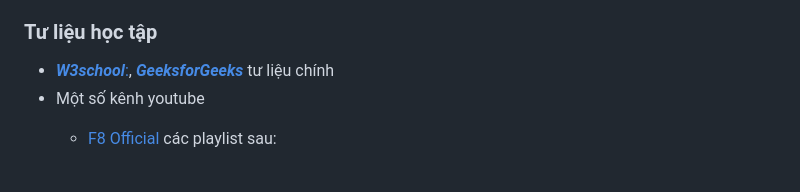
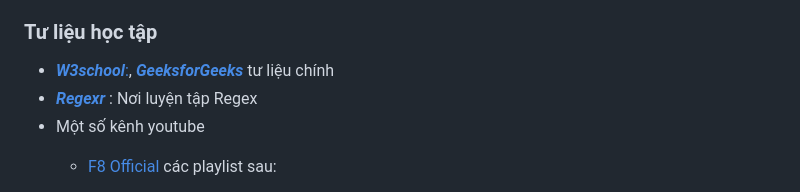
Before and after one commit to Ngduczu/sfit-thietkeweb, a Markdown page: README.md, the part around the change. GitHub-like rendering.

Commit message:
ADD: Regex training website

```diff
--- a/README.md
+++ b/README.md
@@ -26,6 +26,7 @@
 
 ### Tư liệu học tập
 - [***W3school***:](https://www.w3schools.com/html/default.asp), [***GeeksforGeeks***](https://www.geeksforgeeks.org/) tư liệu chính
+- [***Regexr***](https://regexr.com/) : Nơi luyện tập Regex
 - Một số kênh youtube
     - [F8 Official](https://www.youtube.com/@F8VNOfficial) các playlist sau:
         - [HTML, CSS from Zero to Hero](https://www.youtube.com/playlist?list=PL_-VfJajZj0U9nEXa4qyfB4U5ZIYCMPlz) : HTML, CSS
```
